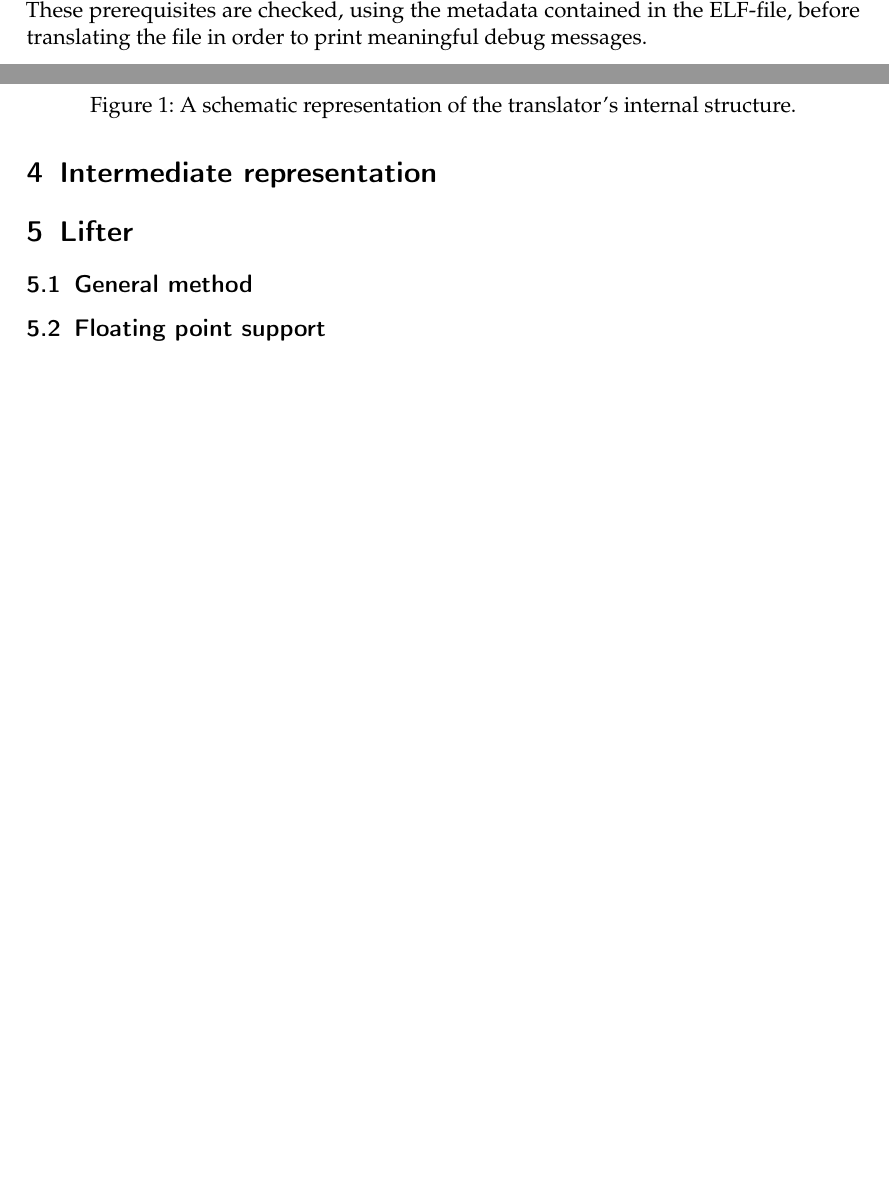
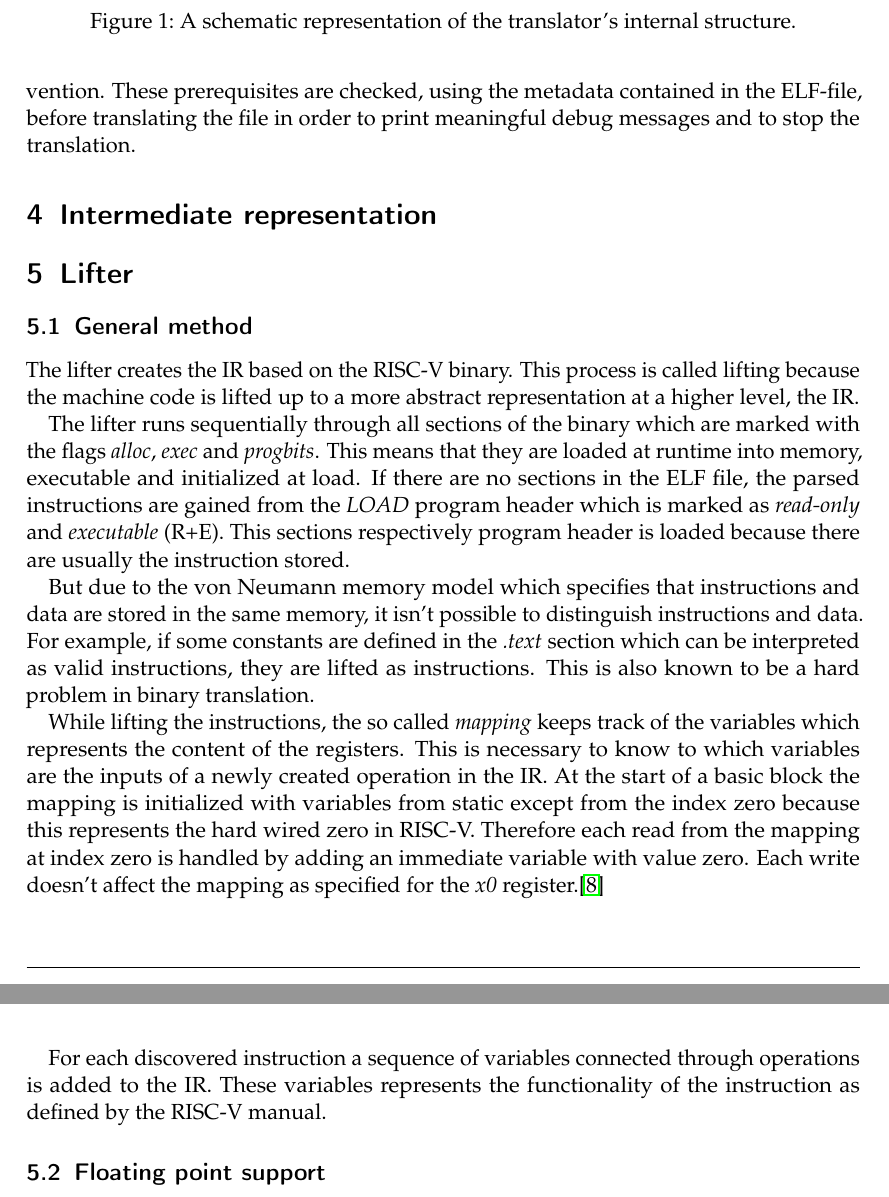
Before and after one commit to ERAP-SBT/ERAP-SBT, a LaTeX document (Ausarbeitung/Ausarbeitung.tex): two parts of pages 4 and 5 of 10 before the commit and two parts of pages 5 and 6 of 10 after it, joined at a grey line, cut so that both start at the same text, the shorter picture padded with empty space. Compiled offline with pdfLaTeX; a LaTeX package or settings file that is missing is left out.

Commit message:
Some lines about lifters general method

```diff
--- a/Ausarbeitung/Ausarbeitung.tex
+++ b/Ausarbeitung/Ausarbeitung.tex
@@ -152,8 +157,3 @@ depicts a schematic of the basic translator structure.
 
 \par
 
-Our implementation only supports 64-bit RISC-V ELF\footnote{Executable and Linking Format} binaries which are statically linked and in little endian
-format. Another requirement is that the binary conforms to the System V ABI\footnote{Application
-Binary Interface}. This defines, inter alia, the system call IDs and the calling convention.
-These prerequisites are checked, using the metadata contained in the ELF-file, before
-translating the file in order to print meaningful debug messages.
@@ -160,8 +163,66 @@ translating the file in order to print meaningful debug messages.
+system call IDs and the calling convention. These prerequisites are checked, using the metadata
+contained in the ELF-file, before translating the file in order to print meaningful debug messages
+and to stop the translation.
 
 \section{Intermediate representation}
 
 \section{Lifter}
 \subsection{General method}
+
+% Bullet Points:
+% - naming: lifter -> elevator: lift to higher code level
+% - runs sequentially through the text section
+% - storing variables assigned to registers in so called mapping (+ memory token)
+% - for each instruction an instruction sequence in the ir is created
+% - when discovering a cfop:
+%   - finish basic block (adding cfop)
+%   - address known:
+%       - already scanned address: split basic block or set jump target
+%       - not scanned: set as start of a basic block
+%   - if unknown:
+%       - use backtracking to find possible addresses (controllable through flag)
+%       - else target = dummy, let runtime handle
+% - last parts of lifting:
+%   - add entry block with setup stack
+%   - fixup jump targets / predecessors / successors / binary relative immediates
+
+% executeable sections müssen nicht nur instruktionen enthalten, auch daten möglich, von Neumann Daten & Instruktionen selber Speicher
+
+The lifter creates the IR based on the RISC-V binary. This process is called lifting because the
+machine code is lifted up to a more abstract representation at a higher level, the IR.
+
+\par
+
+The lifter runs sequentially through all sections of the binary which are marked with the flags
+\emph{alloc}, \emph{exec} and \emph{progbits}. This means that they are loaded at runtime into
+memory, executable and initialized at load. If there are no sections in the ELF file, the parsed
+instructions are gained from the \emph{LOAD} program header which is marked as \emph{read-only} and
+\emph{executable} (R+E). This sections respectively program header is loaded because there are
+usually the instruction stored.
+
+\par
+
+But due to the von Neumann memory model which specifies that instructions and data
+are stored in the same memory, it isn't possible to distinguish instructions and data. For example,
+if some constants are defined in the \emph{.text} section which can be interpreted as valid
+instructions, they are lifted as instructions. This is also known to be a hard problem in
+binary translation.
+
+\par
+
+While lifting the instructions, the so called \emph{mapping} keeps track of the variables which
+represents the content of the registers. This is necessary to know to which variables are the inputs
+of a newly created operation in the IR. At the start of a basic block the mapping is initialized
+with variables from static except from the index zero because this represents the hard wired zero in
+RISC-V. Therefore each read from the mapping at index zero is handled by adding an immediate
+variable with value zero. Each write doesn't affect the mapping as specified for the \emph{x0}
+register.\cite{rvspec}
+
+\par
+
+For each discovered instruction a sequence of variables connected through operations is added to the
+IR. These variables represents the functionality of the instruction as defined by the RISC-V manual.
+
 \subsection{Floating point support}
 \subsection{Backtracking}\label{backtracking}
 Although indirect jump addresses can be evaluated at runtime, we can only jump to the beginning of
```
Also changed, not shown: Ausarbeitung/Ausarbeitung.tex (68 more changed lines).
